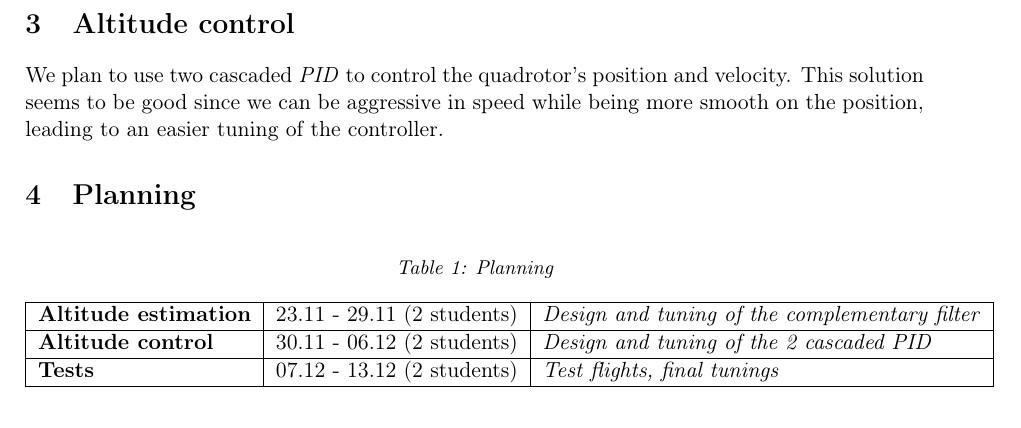
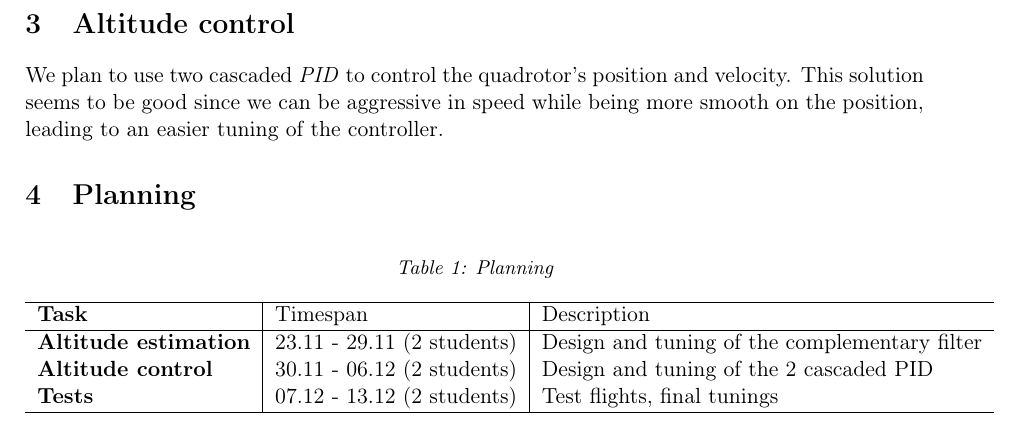
Before and after one commit to MisterQH/mobrob, a LaTeX document (report/report1.tex): part of page 3 of 3, cut so that both start at the same text. Compiled offline with pdfLaTeX.

Commit message:
Table formatting

```diff
--- a/report/report1.tex
+++ b/report/report1.tex
@@ -48,11 +48,14 @@ We plan to use two cascaded \emph{PID} to control the quadrotor's position and v
 	\centering
 	\caption{Planning}
 	\label{tab:planning}
-	\begin{tabular}{|l|l|l|}
-		\hline
-		\textbf{Altitude estimation} & 23.11 - 29.11 (2 students) & \textit{Design and tuning of the complementary filter} \\ \hline
-		\textbf{Altitude control}    & 30.11 - 06.12 (2 students)  & \textit{Design and tuning of the 2 cascaded PID}       \\ \hline
-		\textbf{Tests}               & 07.12 - 13.12 (2 students)  & \textit{Test flights, final tunings}                   \\ \hline
+	\begin{tabular}{l|l|l}
+        \hline
+        \textbf{Task} & Timespan & Description \\
+        \hline
+		\textbf{Altitude estimation} & 23.11 - 29.11 (2 students) & Design and tuning of the complementary filter \\
+		\textbf{Altitude control}    & 30.11 - 06.12 (2 students) & Design and tuning of the 2 cascaded PID       \\
+		\textbf{Tests}               & 07.12 - 13.12 (2 students) & Test flights, final tunings                   \\
+        \hline
 	\end{tabular}
 \end{table}
 
```
